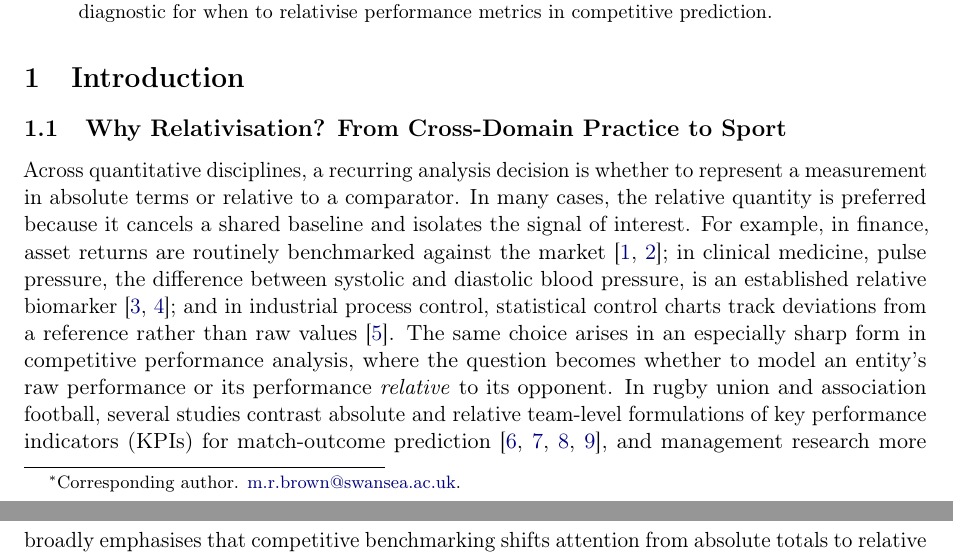
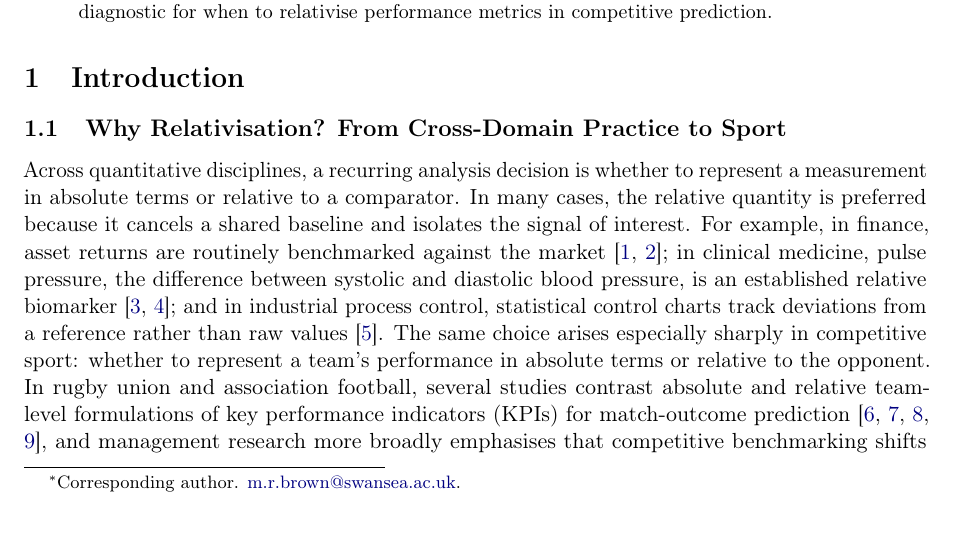
Before and after one commit to AroundInteger/pef-empirical, a LaTeX paper (main.tex, which reads sections/introduction.tex): two parts of pages 1 and 2 of 44 before the commit and part of page 1 of 44 after it, the two joined at a grey line, cut so that both start at the same text. Compiled offline with pdfLaTeX.

Commit message:
Tighten sport pivot and cite SPC method in Introduction.
Use Montgomery for control-chart illustration; reserve Bosch dataset
cite for Methods; streamline competitive-sport sentence.

Co-authored-by: Cursor <cursoragent@cursor.com>

```diff
--- a/sections/introduction.tex
+++ b/sections/introduction.tex
@@ -2,7 +2,7 @@
 
 \subsection{Why Relativisation? From Cross-Domain Practice to Sport}
 
-Across quantitative disciplines, a recurring analysis decision is whether to represent a measurement in absolute terms or relative to a comparator. In many cases, the relative quantity is preferred because it cancels a shared baseline and isolates the signal of interest. For example, in finance, asset returns are routinely benchmarked against the market \parencite{sharpe1966,fama1970}; in clinical medicine, pulse pressure, the difference between systolic and diastolic blood pressure, is an established relative biomarker \parencite{franklin1999,blacher1999}; and in industrial process control, statistical control charts track deviations from a reference rather than raw values \parencite{openml752bosch}. The same choice arises in an especially sharp form in competitive performance analysis, where the question becomes whether to model an entity's raw performance or its performance \emph{relative} to its opponent. In rugby union and association football, several studies contrast absolute and relative team-level formulations of key performance indicators (KPIs) for match-outcome prediction \parencite{bennett2019descriptive,bennett2021predicting,scott2023urc,scott2023womens}, and management research more broadly emphasises that competitive benchmarking shifts attention from absolute totals to relative performance \parencite{keiningham2015}. These studies typically assess KPIs by building match-outcome classifiers---most commonly logistic regression---from team-level features, evaluated by cross-validated predictive accuracy \parencite{dixon1997,berrar2019}. Quantitative international sports ratings illustrate the same long-standing reliance on structured comparison under common rules \parencite{stefani2011}. The reported gains run in both directions: relative formulations improve accuracy in the United Rugby Championship \parencite{scott2023urc} but show no significant improvement over absolute features in international women's rugby \parencite{scott2023womens}. The central question of this paper is therefore simple to state: \emph{why does relativisation of some KPIs improve outcome prediction, while for others it does not?}
+Across quantitative disciplines, a recurring analysis decision is whether to represent a measurement in absolute terms or relative to a comparator. In many cases, the relative quantity is preferred because it cancels a shared baseline and isolates the signal of interest. For example, in finance, asset returns are routinely benchmarked against the market \parencite{sharpe1966,fama1970}; in clinical medicine, pulse pressure, the difference between systolic and diastolic blood pressure, is an established relative biomarker \parencite{franklin1999,blacher1999}; and in industrial process control, statistical control charts track deviations from a reference rather than raw values \parencite{montgomery2012}. The same choice arises especially sharply in competitive sport: whether to represent a team's performance in absolute terms or relative to the opponent. In rugby union and association football, several studies contrast absolute and relative team-level formulations of key performance indicators (KPIs) for match-outcome prediction \parencite{bennett2019descriptive,bennett2021predicting,scott2023urc,scott2023womens}, and management research more broadly emphasises that competitive benchmarking shifts attention from absolute totals to relative performance \parencite{keiningham2015}. These studies typically assess KPIs by building match-outcome classifiers---most commonly logistic regression---from team-level features, evaluated by cross-validated predictive accuracy \parencite{dixon1997,berrar2019}. Quantitative international sports ratings illustrate the same long-standing reliance on structured comparison under common rules \parencite{stefani2011}. The reported gains run in both directions: relative formulations improve accuracy in the United Rugby Championship \parencite{scott2023urc} but show no significant improvement over absolute features in international women's rugby \parencite{scott2023womens}. The central question of this paper is therefore simple to state: \emph{why does relativisation of some KPIs improve outcome prediction, while for others it does not?}
 
 Underlying this question is an apparent paradox. The baseline-cancellation rationale above presumes that differencing reduces noise. Yet when two competitors are negatively associated---one performs well precisely when the other performs poorly---the difference can have \emph{larger} variance than either raw measurement, which classical reasoning treats as harmful to inference. Practitioners nonetheless observe that relative features can predict better in exactly these competitive settings. How can a feature with higher variance carry more predictive information? Answering this requires returning to the statistical principle that underlies relativisation.
 
```
